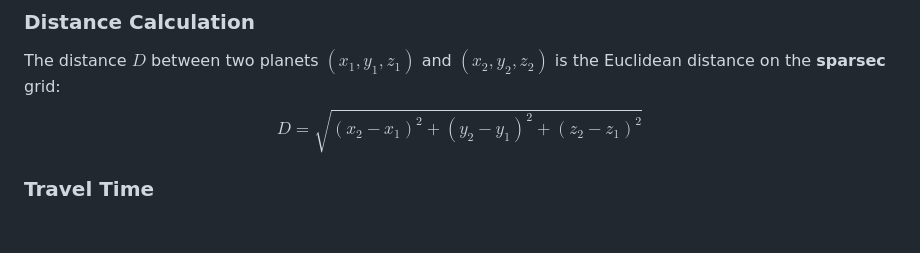
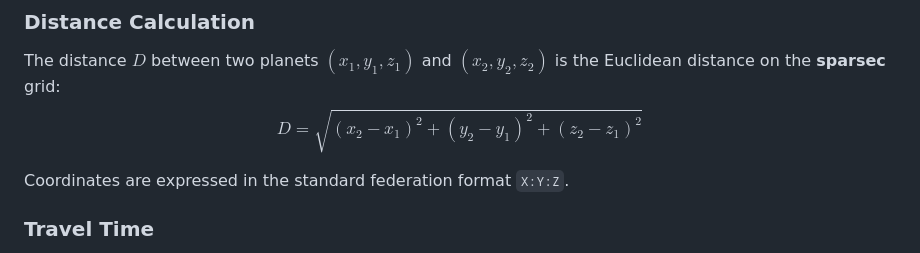
Before and after one commit to sergeychernyshev/federated-planets, a Markdown page: TRAVEL.md, the part around the change. Rendered like a GitHub page; blank space fills up the shorter version.

```diff
--- a/TRAVEL.md
+++ b/TRAVEL.md
@@ -47,6 +47,8 @@ The Federated Travel Network (FTN) uses the deterministic coordinate system desc
 The distance $D$ between two planets $(x_1, y_1, z_1)$ and $(x_2, y_2, z_2)$ is the Euclidean distance on the **sparsec** grid:
 $$D = \sqrt{(x_2 - x_1)^2 + (y_2 - y_1)^2 + (z_2 - z_1)^2}$$
 
+Coordinates are expressed in the standard federation format `X:Y:Z`.
+
 ### Travel Time
 
 Travel is not instantaneous. The travel time ($T$) is proportional to the distance ($D$). The current standard warp speed is **1 flight-year per 100 sparsecs**, where **one flight-year is exactly 1 Earth hour**.
```
Also changed, not shown: README.md (+5 -3 lines).
